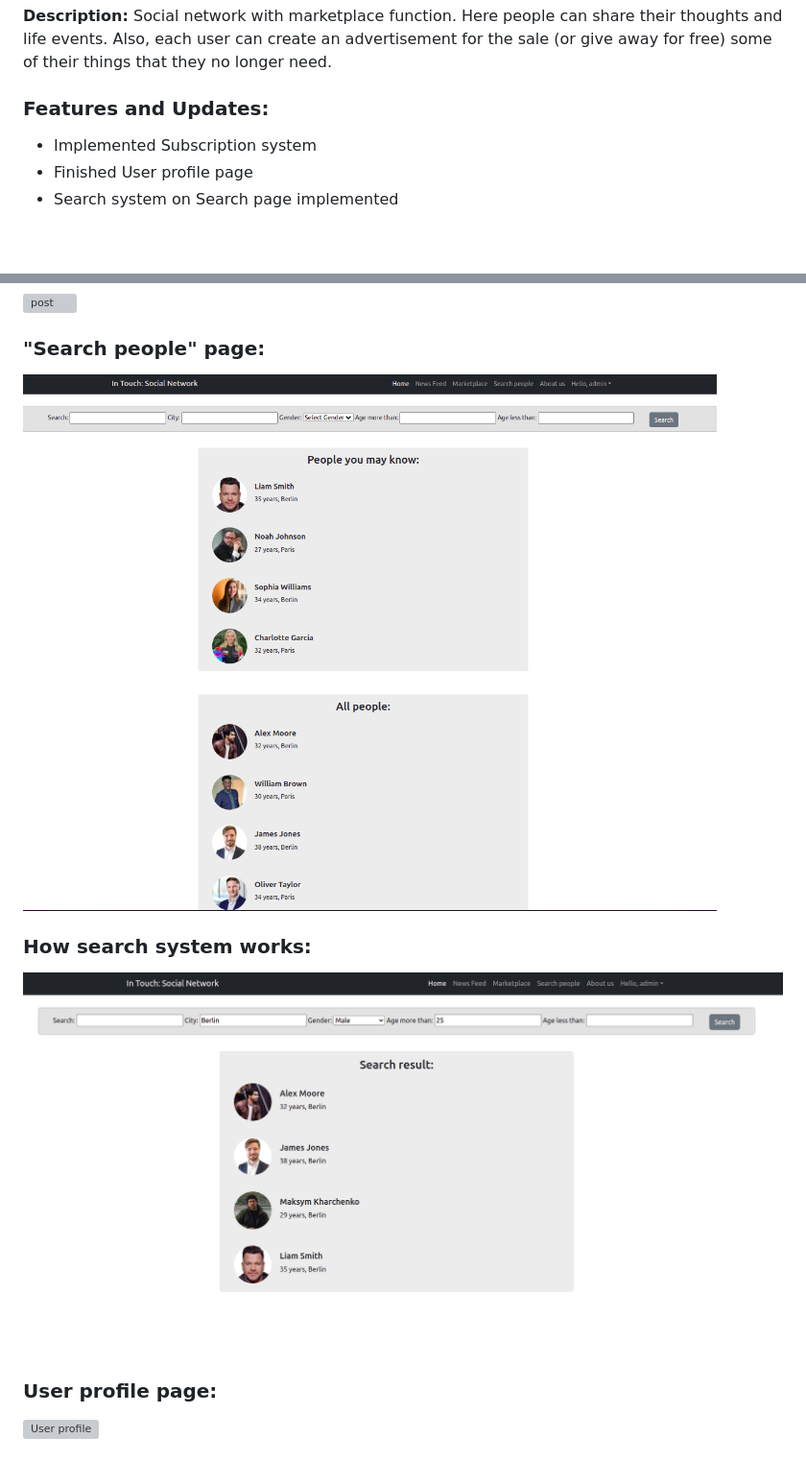
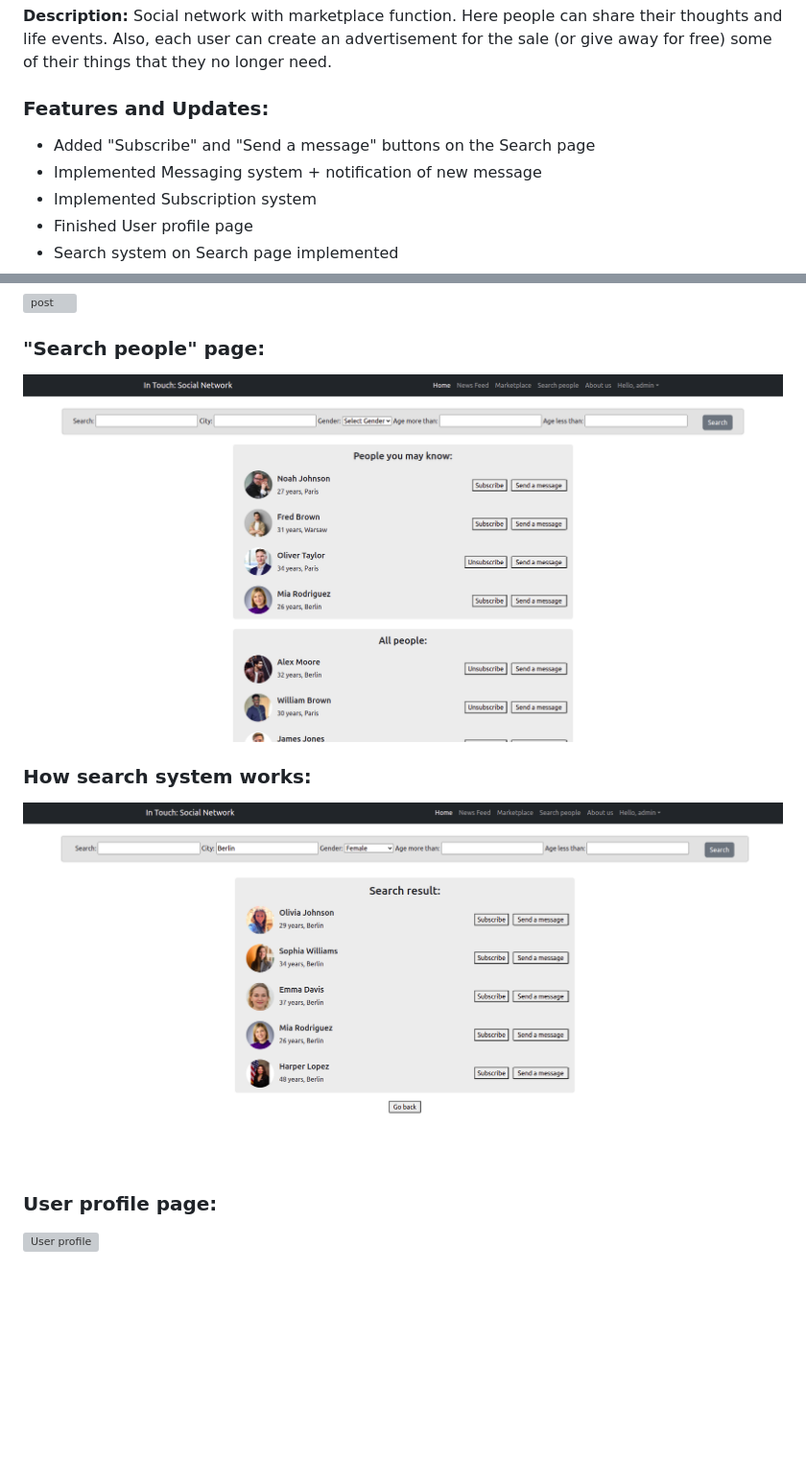
Before and after one commit to mkskh/social_network, a Markdown page: README.md, 2 parts joined by grey strips. Shown: that part at 96% size. Drawn GitHub-style; pictures changed too: media/for_readme/search_people.png, media/for_readme/search_system.png; blank space fills up the shorter version; grey boxes are pictures that could not be loaded.

```diff
--- a/README.md
+++ b/README.md
@@ -10,6 +10,8 @@
 Also, each user can create an advertisement for the sale (or give away for free) some of their things that they no longer need.
 
 ### Features and Updates:
+- Added "Subscribe" and "Send a message" buttons on the Search page
+- Implemented Messaging system + notification of new message
 - Implemented Subscription system
 - Finished User profile page
 - Search system on Search page implemented
```
